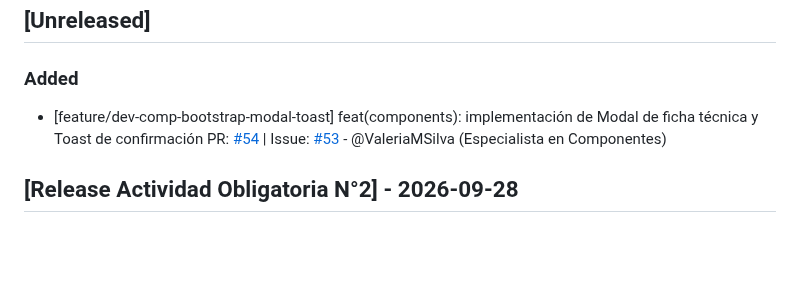
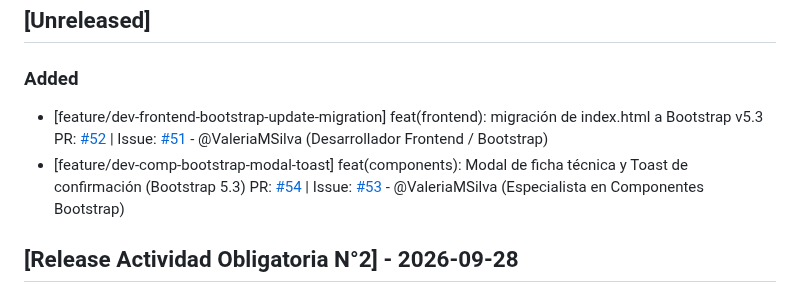
Before and after one commit to carolabenvenuto-uces/planit, a Markdown page: changelog.md, the part around the change. GitHub-like rendering; blank space fills up the shorter version.

Commit message:
docs(changelog): mantener ambas entradas de PR #52 y PR #54 bajo Added
Se preservan simultáneamente las entradas descriptivas de las PR #52 y #54 bajo la sección Added, con sus issues y roles correspondientes.

Co-authored-by: Copilot <223556219+Copilot@users.noreply.github.com>

```diff
--- a/changelog.md
+++ b/changelog.md
@@ -3,7 +3,8 @@
 ## [Unreleased]
 
 ### Added
-- [feature/dev-comp-bootstrap-modal-toast] feat(components): implementación de Modal de ficha técnica y Toast de confirmación PR: [#54](https://github.com/carolabenvenuto-uces/planit/pull/54) | Issue: [#53](https://github.com/carolabenvenuto-uces/planit/issues/53) - @ValeriaMSilva (Especialista en Componentes)
+- [feature/dev-frontend-bootstrap-update-migration] feat(frontend): migración de index.html a Bootstrap v5.3 PR: [#52](https://github.com/carolabenvenuto-uces/planit/pull/52) | Issue: [#51](https://github.com/carolabenvenuto-uces/planit/issues/51) - @ValeriaMSilva (Desarrollador Frontend / Bootstrap)
+- [feature/dev-comp-bootstrap-modal-toast] feat(components): Modal de ficha técnica y Toast de confirmación (Bootstrap 5.3) PR: [#54](https://github.com/carolabenvenuto-uces/planit/pull/54) | Issue: [#53](https://github.com/carolabenvenuto-uces/planit/issues/53) - @ValeriaMSilva (Especialista en Componentes Bootstrap)
 
 ## [Release Actividad Obligatoria N°2] - 2026-09-28
 
```
